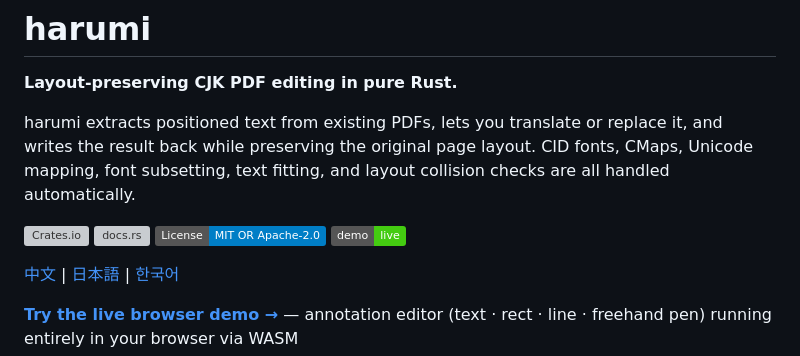
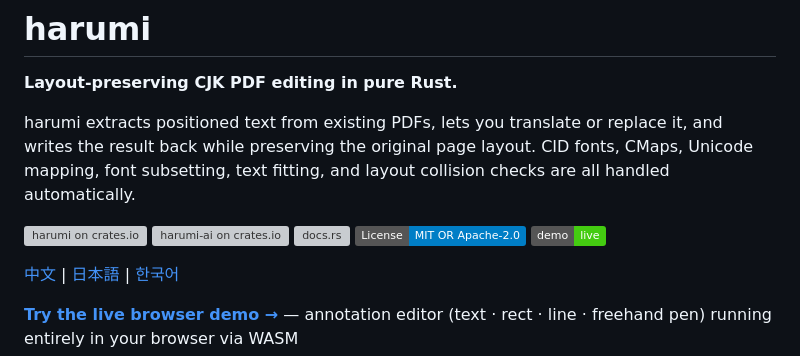
Before and after one commit to kent-tokyo/harumi, a Markdown page: README.md, the part around the change. Drawn GitHub-style; badges without logos; grey boxes are pictures that could not be loaded.

Commit message:
docs: add harumi-ai crates.io badge

```diff
--- a/README.md
+++ b/README.md
@@ -7,7 +7,8 @@ and writes the result back while preserving the original page layout.
 CID fonts, CMaps, Unicode mapping, font subsetting, text fitting, and layout
 collision checks are all handled automatically.
 
-[![Crates.io](https://img.shields.io/crates/v/harumi.svg)](https://crates.io/crates/harumi)
+[![harumi on crates.io](https://img.shields.io/crates/v/harumi.svg)](https://crates.io/crates/harumi)
+[![harumi-ai on crates.io](https://img.shields.io/crates/v/harumi-ai.svg?label=harumi-ai)](https://crates.io/crates/harumi-ai)
 [![docs.rs](https://docs.rs/harumi/badge.svg)](https://docs.rs/harumi)
 [![License: MIT OR Apache-2.0](https://img.shields.io/badge/License-MIT%20OR%20Apache--2.0-blue.svg)](LICENSE)
 [![Demo](https://img.shields.io/badge/demo-live-brightgreen)](https://kent-tokyo.github.io/harumi/)
```
